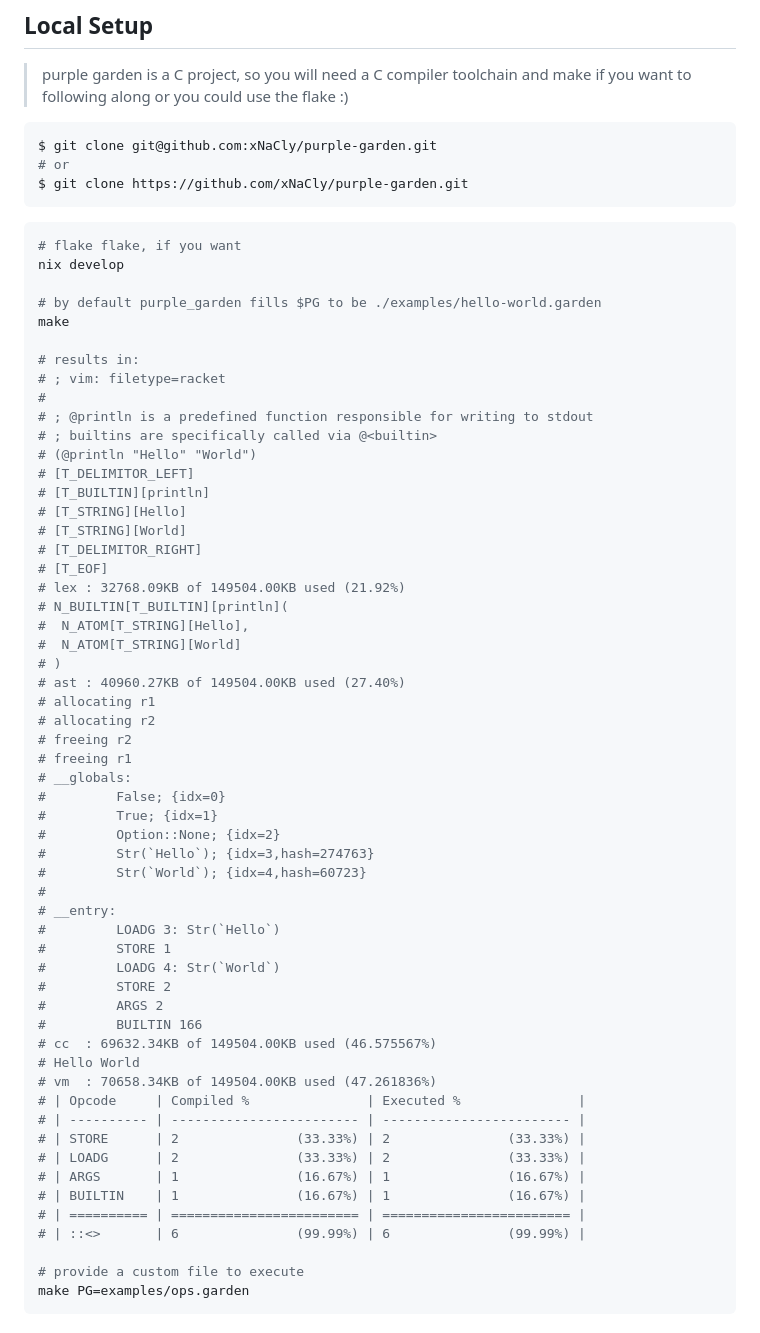
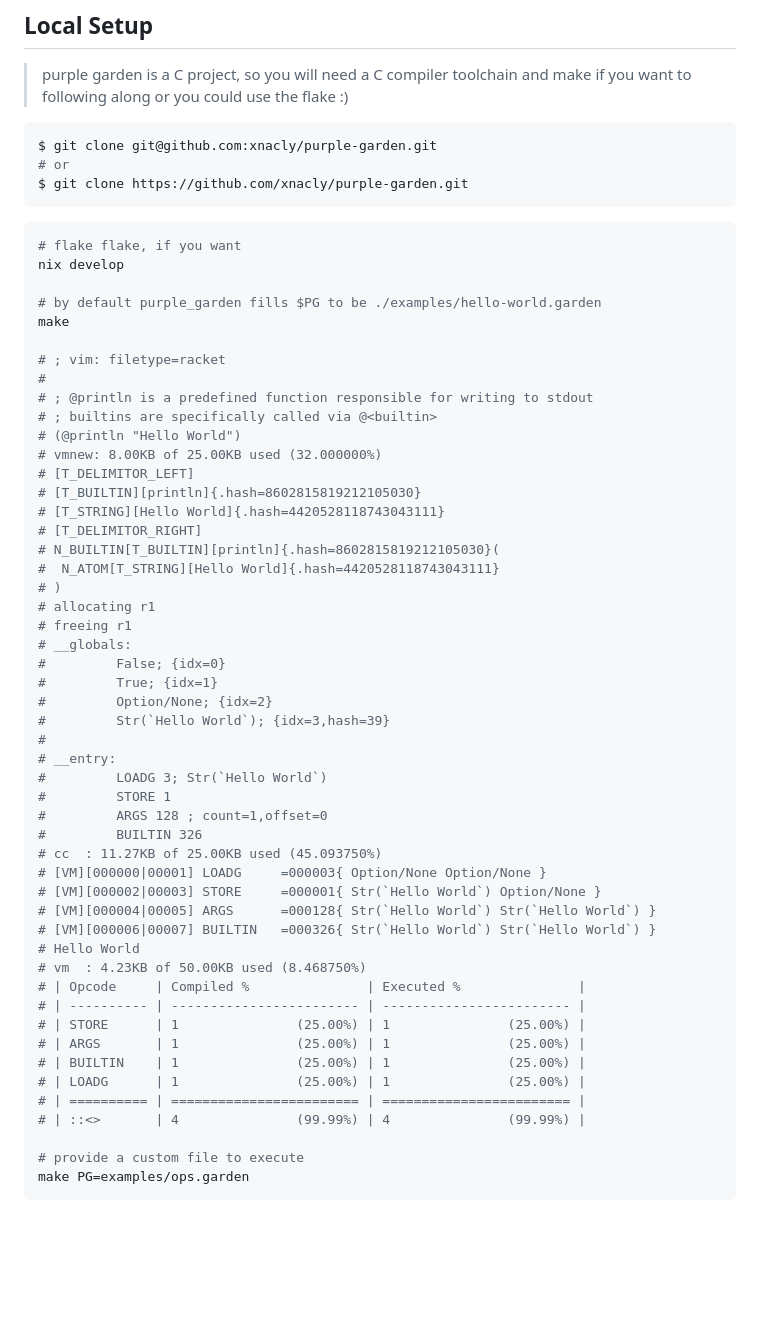
Before and after one commit to xnacly/purple-garden, a Markdown page: README.md, the part around the change printed below. GitHub-like rendering; blank space fills up the shorter version.

````diff
--- a/README.md
+++ b/README.md
@@ -16,9 +16,9 @@ performance
 > make if you want to following along or you could use the flake :)
 
 ```sh
-$ git clone git@github.com:xNaCly/purple-garden.git
+$ git clone git@github.com:xnacly/purple-garden.git
 # or
-$ git clone https://github.com/xNaCly/purple-garden.git
+$ git clone https://github.com/xnacly/purple-garden.git
 ```
 
 ```sh
@@ -28,53 +28,47 @@ nix develop
 # by default purple_garden fills $PG to be ./examples/hello-world.garden
 make
 
-# results in:
 # ; vim: filetype=racket
 #
 # ; @println is a predefined function responsible for writing to stdout
 # ; builtins are specifically called via @<builtin>
-# (@println "Hello" "World")
+# (@println "Hello World")
+# vmnew: 8.00KB of 25.00KB used (32.000000%)
 # [T_DELIMITOR_LEFT]
-# [T_BUILTIN][println]
-# [T_STRING][Hello]
-# [T_STRING][World]
+# [T_BUILTIN][println]{.hash=8602815819212105030}
+# [T_STRING][Hello World]{.hash=4420528118743043111}
 # [T_DELIMITOR_RIGHT]
-# [T_EOF]
-# lex : 32768.09KB of 149504.00KB used (21.92%)
-# N_BUILTIN[T_BUILTIN][println](
-#  N_ATOM[T_STRING][Hello],
-#  N_ATOM[T_STRING][World]
+# N_BUILTIN[T_BUILTIN][println]{.hash=8602815819212105030}(
+#  N_ATOM[T_STRING][Hello World]{.hash=4420528118743043111}
 # )
-# ast : 40960.27KB of 149504.00KB used (27.40%)
 # allocating r1
-# allocating r2
-# freeing r2
 # freeing r1
 # __globals:
 #         False; {idx=0}
 #         True; {idx=1}
-#         Option::None; {idx=2}
-#         Str(`Hello`); {idx=3,hash=274763}
-#         Str(`World`); {idx=4,hash=60723}
+#         Option/None; {idx=2}
+#         Str(`Hello World`); {idx=3,hash=39}
 #
 # __entry:
-#         LOADG 3: Str(`Hello`)
+#         LOADG 3; Str(`Hello World`)
 #         STORE 1
-#         LOADG 4: Str(`World`)
-#         STORE 2
-#         ARGS 2
-#         BUILTIN 166
-# cc  : 69632.34KB of 149504.00KB used (46.575567%)
+#         ARGS 128 ; count=1,offset=0
+#         BUILTIN 326
+# cc  : 11.27KB of 25.00KB used (45.093750%)
+# [VM][000000|00001] LOADG     =000003{ Option/None Option/None }
+# [VM][000002|00003] STORE     =000001{ Str(`Hello World`) Option/None }
+# [VM][000004|00005] ARGS      =000128{ Str(`Hello World`) Str(`Hello World`) }
+# [VM][000006|00007] BUILTIN   =000326{ Str(`Hello World`) Str(`Hello World`) }
 # Hello World
-# vm  : 70658.34KB of 149504.00KB used (47.261836%)
+# vm  : 4.23KB of 50.00KB used (8.468750%)
 # | Opcode     | Compiled %               | Executed %               |
 # | ---------- | ------------------------ | ------------------------ |
-# | STORE      | 2               (33.33%) | 2               (33.33%) |
-# | LOADG      | 2               (33.33%) | 2               (33.33%) |
-# | ARGS       | 1               (16.67%) | 1               (16.67%) |
-# | BUILTIN    | 1               (16.67%) | 1               (16.67%) |
+# | STORE      | 1               (25.00%) | 1               (25.00%) |
+# | ARGS       | 1               (25.00%) | 1               (25.00%) |
+# | BUILTIN    | 1               (25.00%) | 1               (25.00%) |
+# | LOADG      | 1               (25.00%) | 1               (25.00%) |
 # | ========== | ======================== | ======================== |
-# | ::<>       | 6               (99.99%) | 6               (99.99%) |
+# | ::<>       | 4               (99.99%) | 4               (99.99%) |
 
 # provide a custom file to execute
 make PG=examples/ops.garden
````
Also changed, not shown: other parts of README.md (+74 -81 lines).
